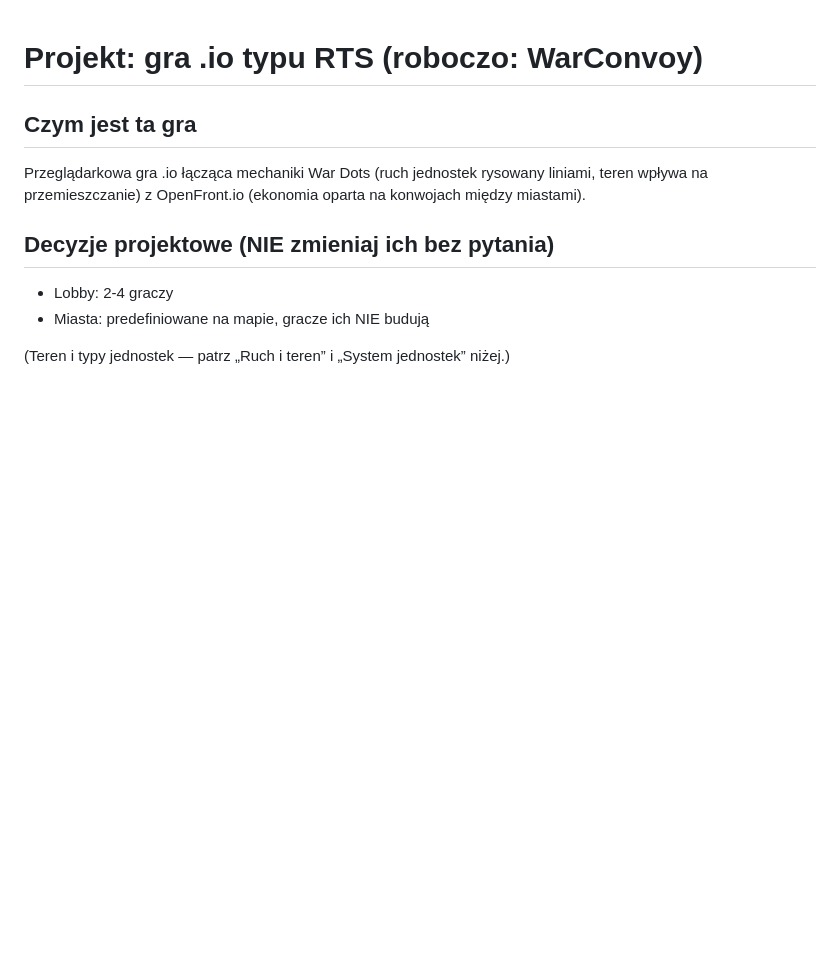
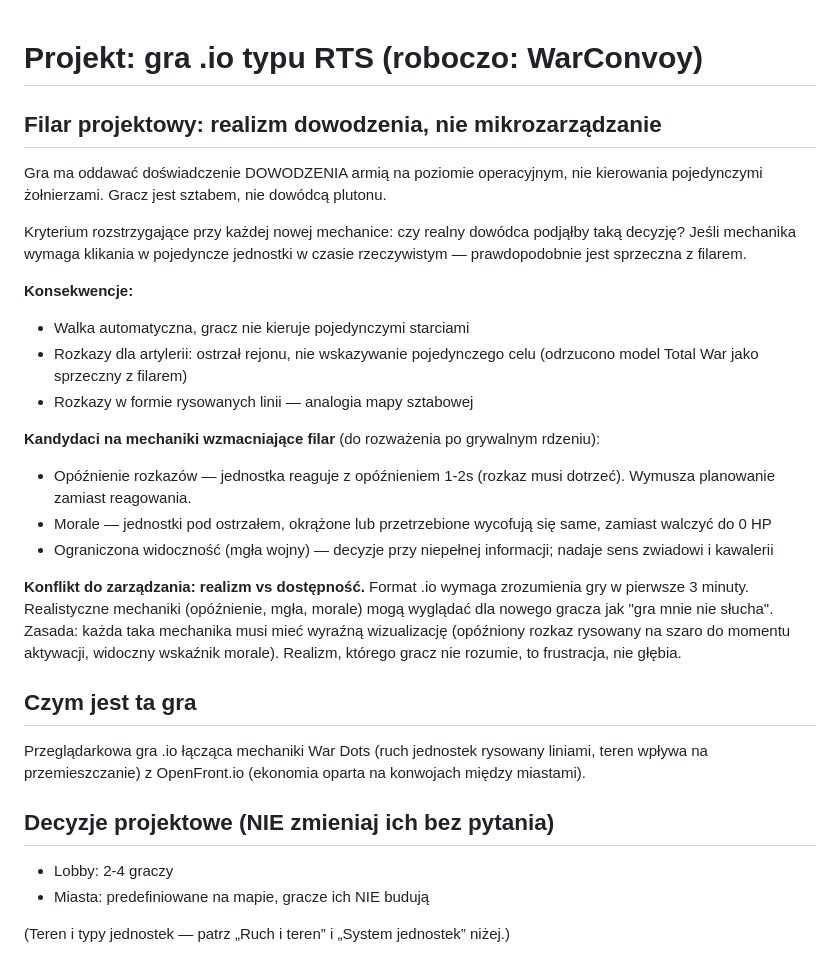
Before and after one commit to labrat987/io_game, a Markdown page: CLAUDE.md, the part around the change. GitHub-like rendering; blank space fills up the shorter version.

Commit message:
Dodaj nadrzędny filar projektowy: realizm dowodzenia, nie mikrozarządzanie
Umieszczony na początku pliku jako zasada rozstrzygająca przy ocenie
nowych mechanik (czy realny dowódca podjąłby taką decyzję), z listą
konsekwencji już przyjętych (walka automatyczna, ostrzał rejonu zamiast
celu dla artylerii, rozkazy jako rysowane linie), kandydatów do rozważenia
później (opóźnienie rozkazów, morale, mgła wojny) oraz zasadą godzenia
realizmu z wymogiem zrozumiałości gry .io w pierwsze 3 minuty.

Wyłącznie dokumentacja — bez zmian w prototypie (index.html).

Co-Authored-By: Claude Sonnet 5 <noreply@anthropic.com>
Claude-Session: https://claude.ai/code/session_01McsQLKY7bgtmRAUJbMrCZb

```diff
--- a/CLAUDE.md
+++ b/CLAUDE.md
@@ -1,4 +1,35 @@
 # Projekt: gra .io typu RTS (roboczo: WarConvoy)
+
+## Filar projektowy: realizm dowodzenia, nie mikrozarządzanie
+Gra ma oddawać doświadczenie DOWODZENIA armią na poziomie operacyjnym, nie
+kierowania pojedynczymi żołnierzami. Gracz jest sztabem, nie dowódcą
+plutonu.
+
+Kryterium rozstrzygające przy każdej nowej mechanice: czy realny dowódca
+podjąłby taką decyzję? Jeśli mechanika wymaga klikania w pojedyncze
+jednostki w czasie rzeczywistym — prawdopodobnie jest sprzeczna z filarem.
+
+**Konsekwencje:**
+- Walka automatyczna, gracz nie kieruje pojedynczymi starciami
+- Rozkazy dla artylerii: ostrzał rejonu, nie wskazywanie pojedynczego celu
+  (odrzucono model Total War jako sprzeczny z filarem)
+- Rozkazy w formie rysowanych linii — analogia mapy sztabowej
+
+**Kandydaci na mechaniki wzmacniające filar** (do rozważenia po grywalnym
+rdzeniu):
+- Opóźnienie rozkazów — jednostka reaguje z opóźnieniem 1-2s (rozkaz musi
+  dotrzeć). Wymusza planowanie zamiast reagowania.
+- Morale — jednostki pod ostrzałem, okrążone lub przetrzebione wycofują
+  się same, zamiast walczyć do 0 HP
+- Ograniczona widoczność (mgła wojny) — decyzje przy niepełnej informacji;
+  nadaje sens zwiadowi i kawalerii
+
+**Konflikt do zarządzania: realizm vs dostępność.** Format .io wymaga
+zrozumienia gry w pierwsze 3 minuty. Realistyczne mechaniki (opóźnienie,
+mgła, morale) mogą wyglądać dla nowego gracza jak "gra mnie nie słucha".
+Zasada: każda taka mechanika musi mieć wyraźną wizualizację (opóźniony
+rozkaz rysowany na szaro do momentu aktywacji, widoczny wskaźnik morale).
+Realizm, którego gracz nie rozumie, to frustracja, nie głębia.
 
 ## Czym jest ta gra
 Przeglądarkowa gra .io łącząca mechaniki War Dots (ruch jednostek rysowany
```
